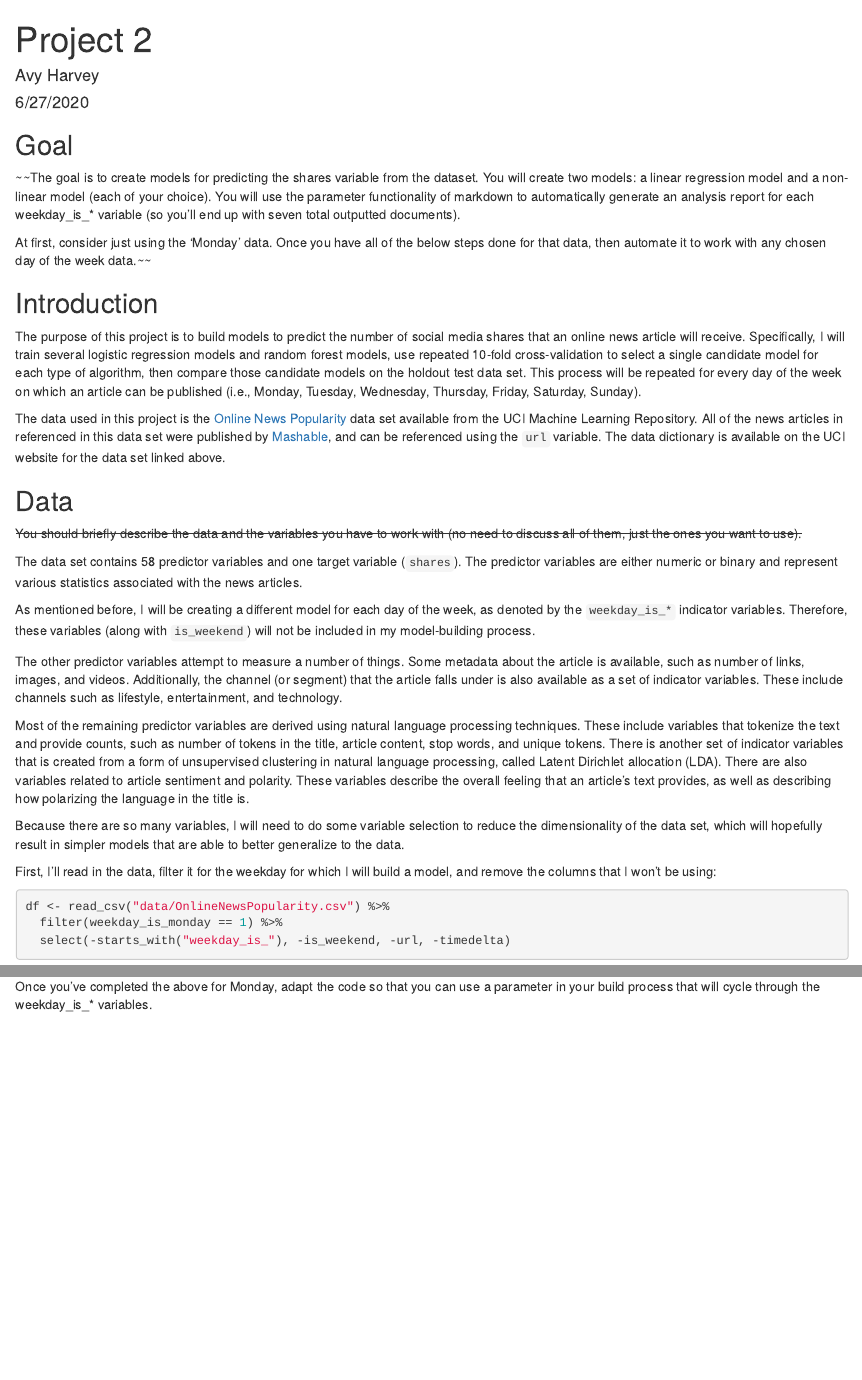
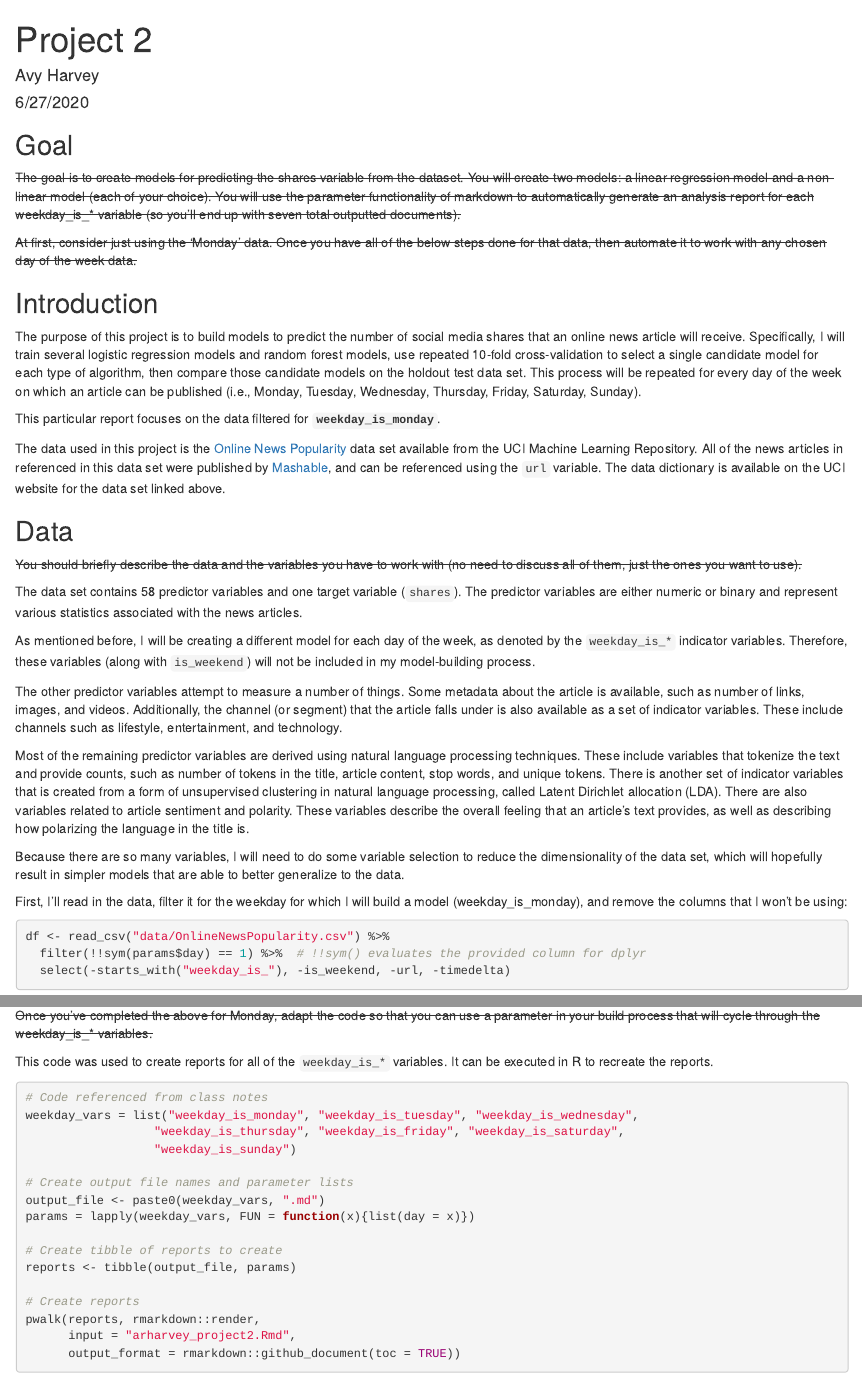
Before and after one commit to arharvey918/st-558-project-2, an R Markdown document (arharvey_project2.Rmd): the page in a window 1100 px wide, from its top, and a second part further down, joined at a grey line. Rendered offline with R 4.5, knitr and Pandoc, with nearby package versions; some code elsewhere in the file could not run offline.

Commit message:
Parameterize document and add automation code to generate reports.

````diff
--- a/arharvey_project2.Rmd
+++ b/arharvey_project2.Rmd
@@ -3,6 +3,8 @@ title: "Project 2"
 author: "Avy Harvey"
 date: "6/27/2020"
 output: html_document
+params:
+  day: "weekday_is_monday"
 ---
 
 ```{r setup, include=FALSE}
@@ -18,14 +20,16 @@ knitr::opts_chunk$set(echo = TRUE)
 ~~The goal is to create models for predicting the shares variable from the dataset. You will create two models: a
 linear regression model and a non-linear model (each of your choice). You will use the parameter functionality
 of markdown to automatically generate an analysis report for each weekday_is_* variable (so you’ll end up
-with seven total outputted documents).
+with seven total outputted documents).~~
 
-At first, consider just using the ‘Monday’ data. Once you have all of the below steps done for that data, then
+~~At first, consider just using the ‘Monday’ data. Once you have all of the below steps done for that data, then
 automate it to work with any chosen day of the week data.~~
 
 ## Introduction
 
 The purpose of this project is to build models to predict the number of social media shares that an online news article will receive. Specifically, I will train several logistic regression models and random forest models, use repeated 10-fold cross-validation to select a single candidate model for each type of algorithm, then compare those candidate models on the holdout test data set. This process will be repeated for every day of the week on which an article can be published (i.e., Monday, Tuesday, Wednesday, Thursday, Friday, Saturday, Sunday).
+
+This particular report focuses on the data filtered for **``r params$day``**.
 
 The data used in this project is the [Online News Popularity](https://archive.ics.uci.edu/ml/datasets/Online+News+Popularity) data set available from the UCI Machine Learning Repository. All of the news articles in referenced in this data set were published by [Mashable](https://www.mashable.com), and can be referenced using the `url` variable. The data dictionary is available on the UCI website for the data set linked above.
 
@@ -43,11 +47,11 @@ Most of the remaining predictor variables are derived using natural language pro
 
 Because there are so many variables, I will need to do some variable selection to reduce the dimensionality of the data set, which will hopefully result in simpler models that are able to better generalize to the data.
 
-First, I'll read in the data, filter it for the weekday for which I will build a model, and remove the columns that I won't be using:
+First, I'll read in the data, filter it for the weekday for which I will build a model (`r params$day`), and remove the columns that I won't be using:
 
 ```{r}
 df <- read_csv("data/OnlineNewsPopularity.csv") %>%
-  filter(weekday_is_monday == 1) %>%
+  filter(!!sym(params$day) == 1) %>%  # !!sym() evaluates the provided column for dplyr
   select(-starts_with("weekday_is_"), -is_weekend, -url, -timedelta)
 ```
 
@@ -304,5 +308,26 @@ list("Random Forest" = random_forest_fit, "Logistic Regression" = log_reg_fit) %
 
 ## Automation
 
-Once you’ve completed the above for Monday, adapt the code so that you can use a parameter in your build
-process that will cycle through the weekday_is_* variables.
+~~Once you’ve completed the above for Monday, adapt the code so that you can use a parameter in your build
+process that will cycle through the weekday_is_* variables.~~
+
+This code was used to create reports for all of the `weekday_is_*` variables. It can be executed in R to recreate the reports.
+
+```{r create_reports, eval=FALSE}
+# Code referenced from class notes
+weekday_vars = list("weekday_is_monday", "weekday_is_tuesday", "weekday_is_wednesday",
+                  "weekday_is_thursday", "weekday_is_friday", "weekday_is_saturday",
+                  "weekday_is_sunday")
+
+# Create output file names and parameter lists
+output_file <- paste0(weekday_vars, ".md")
+params = lapply(weekday_vars, FUN = function(x){list(day = x)})
+
+# Create tibble of reports to create
+reports <- tibble(output_file, params)
+
+# Create reports
+pwalk(reports, rmarkdown::render,
+      input = "arharvey_project2.Rmd",
+      output_format = rmarkdown::github_document(toc = TRUE))
+```
````
